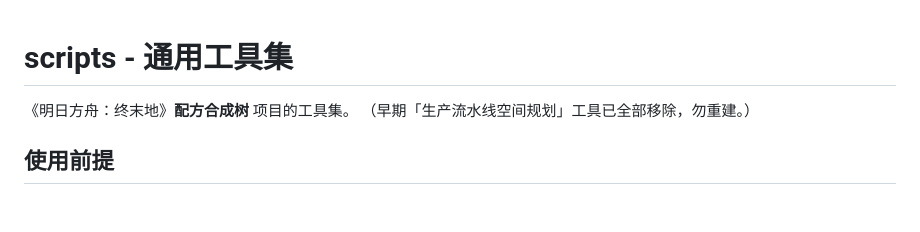
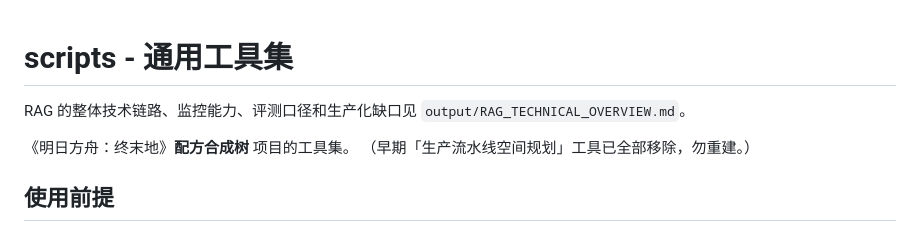
Before and after one commit to Sh1eepy/Endfield, a Markdown page: scripts/README.md, the part around the change. Rendered like a GitHub page; blank space fills up the shorter version.

```diff
--- a/scripts/README.md
+++ b/scripts/README.md
@@ -1,4 +1,7 @@
 # scripts - 通用工具集
+
+RAG 的整体技术链路、监控能力、评测口径和生产化缺口见
+`output/RAG_TECHNICAL_OVERVIEW.md`。
 
 《明日方舟：终末地》**配方合成树** 项目的工具集。
 （早期「生产流水线空间规划」工具已全部移除，勿重建。）
```
Also changed, not shown: output/RAG_TECHNICAL_OVERVIEW.md (added, +473 -0 lines).
